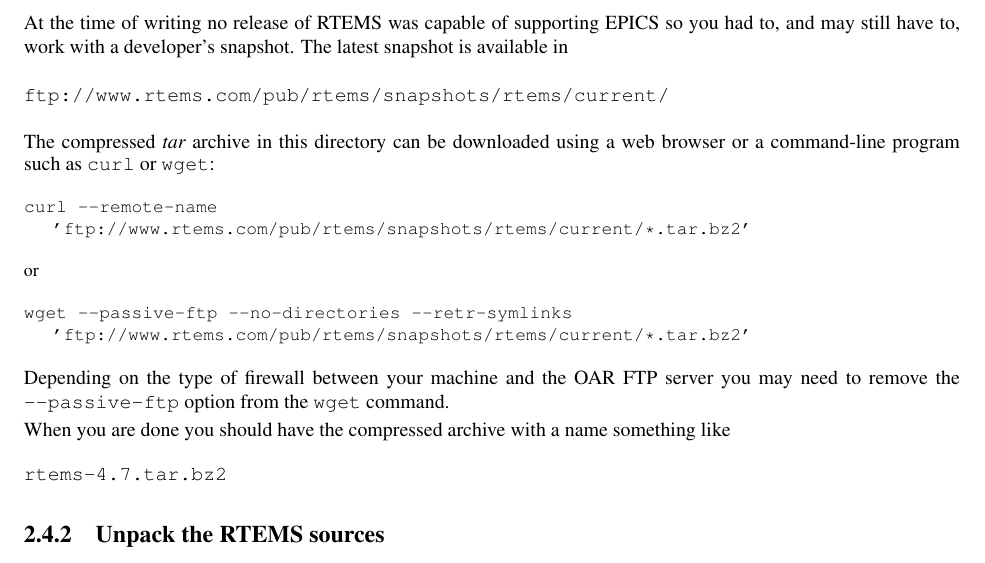
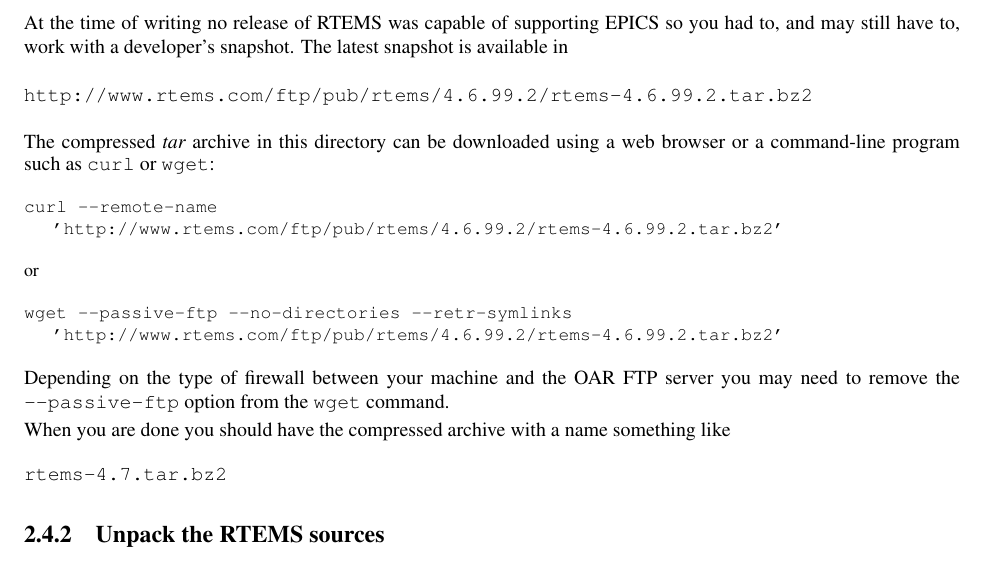
Before and after one commit to anjohnson/RTEMS-tutorial, a LaTeX document (tutorial.tex): part of page 8 of 17, cut so that both start at the same text. Compiled offline with pdfLaTeX; a LaTeX package or settings file that is missing is left out.

Commit message:
Update versions.

```diff
--- a/tutorial.tex
+++ b/tutorial.tex
@@ -315,7 +315,7 @@
 The latest snapshot is available in
 
 \begin{verbatim}
-ftp://www.rtems.com/pub/rtems/snapshots/rtems/current/
+http://www.rtems.com/ftp/pub/rtems/4.6.99.2/rtems-4.6.99.2.tar.bz2
 \end{verbatim}
 
 
@@ -323,12 +323,12 @@
 {\small
 \begin{alltt}
 \verb@curl --remote-name@
-\hspace{0.2in}'ftp://www.rtems.com/pub/rtems/snapshots/rtems/current/*.tar.bz2'
+\hspace{0.2in}'http://www.rtems.com/ftp/pub/rtems/4.6.99.2/rtems-4.6.99.2.tar.bz2'
 \end{alltt}
 or
 \begin{alltt}
 \verb@wget --passive-ftp --no-directories --retr-symlinks@
-\hspace{0.2in}'ftp://www.rtems.com/pub/rtems/snapshots/rtems/current/*.tar.bz2'
+\hspace{0.2in}'http://www.rtems.com/ftp/pub/rtems/4.6.99.2/rtems-4.6.99.2.tar.bz2'
 \end{alltt}
 }
 Depending on the type of firewall between your machine and the OAR FTP server
```
Also changed, not shown: 1 other file.
